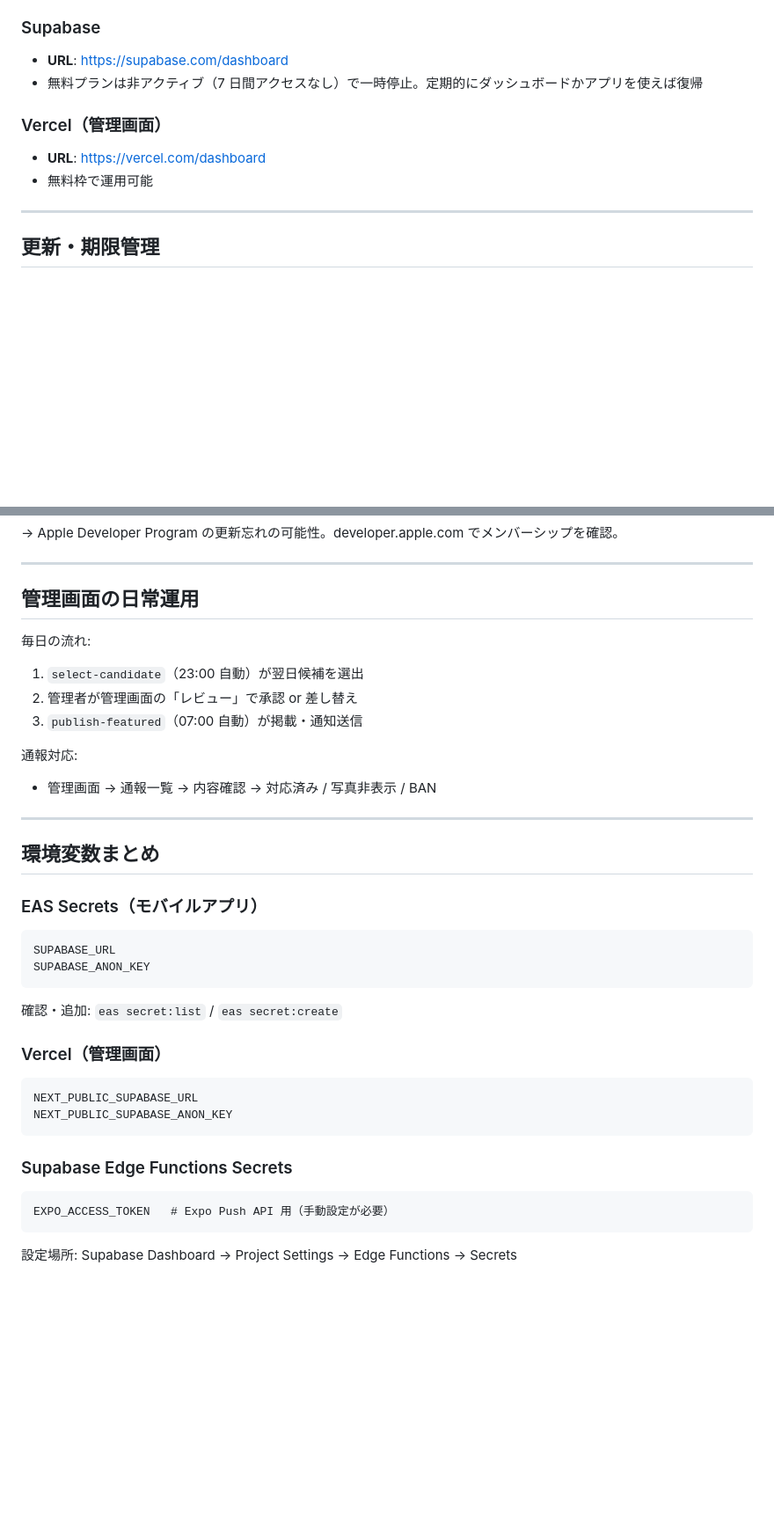
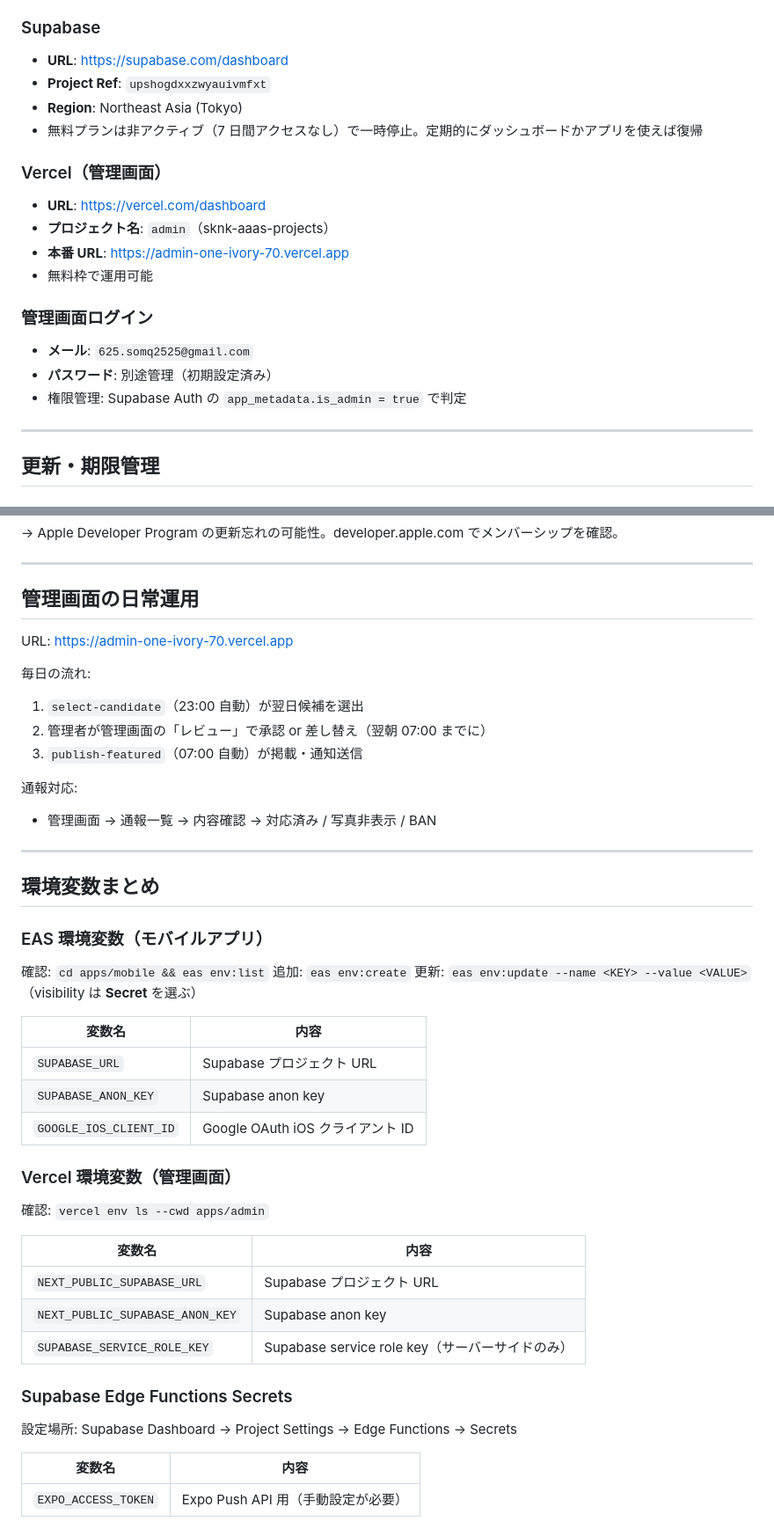
Before and after one commit to sknk-aaa/pet-app, a Markdown page: RUNBOOK.md, 2 parts joined by grey strips. Shown at 88% size. GitHub-like rendering; blank space fills up the shorter version.

````diff
--- a/RUNBOOK.md
+++ b/RUNBOOK.md
@@ -39,11 +40,20 @@ iPhone アプリ（Expo / React Native）
 
 ### Supabase
 - **URL**: https://supabase.com/dashboard
+- **Project Ref**: `upshogdxxzwyauivmfxt`
+- **Region**: Northeast Asia (Tokyo)
 - 無料プランは非アクティブ（7 日間アクセスなし）で一時停止。定期的にダッシュボードかアプリを使えば復帰
 
 ### Vercel（管理画面）
 - **URL**: https://vercel.com/dashboard
+- **プロジェクト名**: `admin`（sknk-aaas-projects）
+- **本番 URL**: https://admin-one-ivory-70.vercel.app
 - 無料枠で運用可能
+
+### 管理画面ログイン
+- **メール**: `625.somq2525@gmail.com`
+- **パスワード**: 別途管理（初期設定済み）
+- 権限管理: Supabase Auth の `app_metadata.is_admin = true` で判定
 
 ---
 
@@ -167,9 +240,11 @@ eas submit --platform ios
 
 ## 管理画面の日常運用
 
+URL: https://admin-one-ivory-70.vercel.app
+
 毎日の流れ:
 1. `select-candidate`（23:00 自動）が翌日候補を選出
-2. 管理者が管理画面の「レビュー」で承認 or 差し替え
+2. 管理者が管理画面の「レビュー」で承認 or 差し替え（翌朝 07:00 までに）
 3. `publish-featured`（07:00 自動）が掲載・通知送信
 
 通報対応:
@@ -179,21 +254,29 @@ eas submit --platform ios
 
 ## 環境変数まとめ
 
-### EAS Secrets（モバイルアプリ）
-```
-SUPABASE_URL
-SUPABASE_ANON_KEY
-```
-確認・追加: `eas secret:list` / `eas secret:create`
+### EAS 環境変数（モバイルアプリ）
+確認: `cd apps/mobile && eas env:list`
+追加: `eas env:create`
+更新: `eas env:update --name <KEY> --value <VALUE>`（visibility は **Secret** を選ぶ）
 
-### Vercel（管理画面）
-```
-NEXT_PUBLIC_SUPABASE_URL
-NEXT_PUBLIC_SUPABASE_ANON_KEY
-```
+| 変数名 | 内容 |
+|---|---|
+| `SUPABASE_URL` | Supabase プロジェクト URL |
+| `SUPABASE_ANON_KEY` | Supabase anon key |
+| `GOOGLE_IOS_CLIENT_ID` | Google OAuth iOS クライアント ID |
+
+### Vercel 環境変数（管理画面）
+確認: `vercel env ls --cwd apps/admin`
+
+| 変数名 | 内容 |
+|---|---|
+| `NEXT_PUBLIC_SUPABASE_URL` | Supabase プロジェクト URL |
+| `NEXT_PUBLIC_SUPABASE_ANON_KEY` | Supabase anon key |
+| `SUPABASE_SERVICE_ROLE_KEY` | Supabase service role key（サーバーサイドのみ） |
 
 ### Supabase Edge Functions Secrets
-```
-EXPO_ACCESS_TOKEN   # Expo Push API 用（手動設定が必要）
-```
 設定場所: Supabase Dashboard → Project Settings → Edge Functions → Secrets
+
+| 変数名 | 内容 |
+|---|---|
+| `EXPO_ACCESS_TOKEN` | Expo Push API 用（手動設定が必要） |
````
Also changed, not shown: other parts of RUNBOOK.md (+79 -15 lines).
